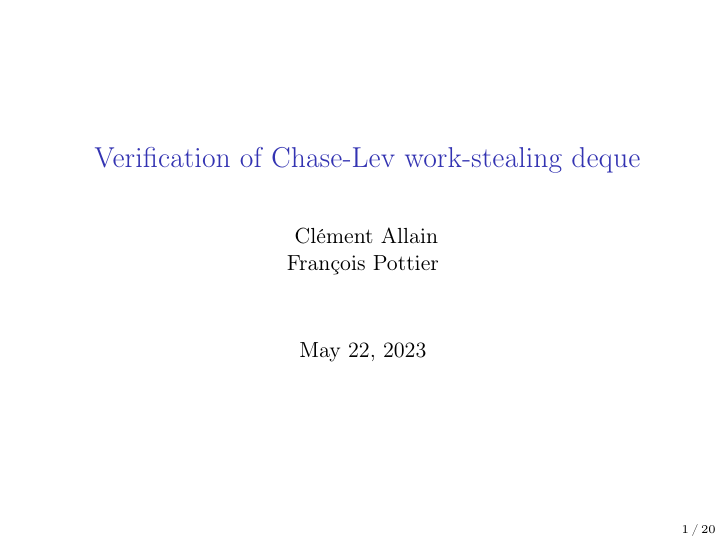
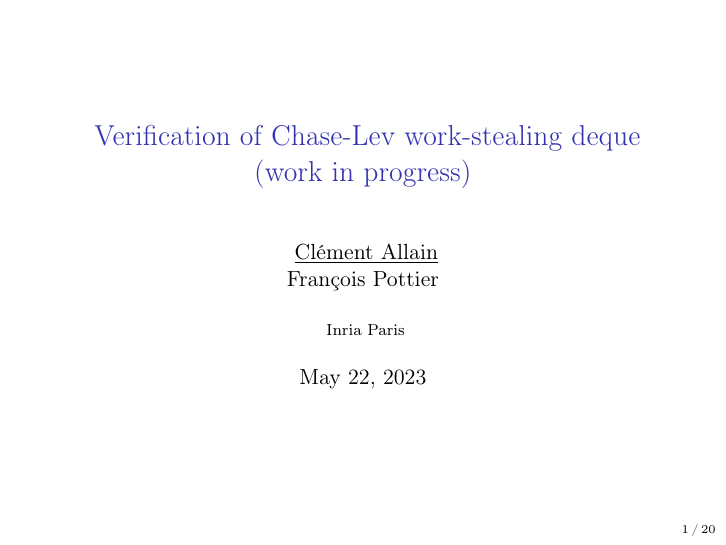
Before and after one commit to clef-men/iris_workshop_2023, LaTeX slides (main.tex): page 1 of 56. Compiled offline with pdfLaTeX.

Commit message:
Modify first slide.

```diff
--- a/main.tex
+++ b/main.tex
@@ -86,11 +86,15 @@
 % ---------------------------------------------------------
 
 \title{
-	Verification of Chase-Lev work-stealing deque
+	Verification of Chase-Lev work-stealing deque \\
+	(work in progress)
 }
 \author{
-	Clément Allain \\
+	\underline{Clément Allain} \\
 	François Pottier
+}
+\institute{
+	Inria Paris
 }
 
 % ---------------------------------------------------------
```
